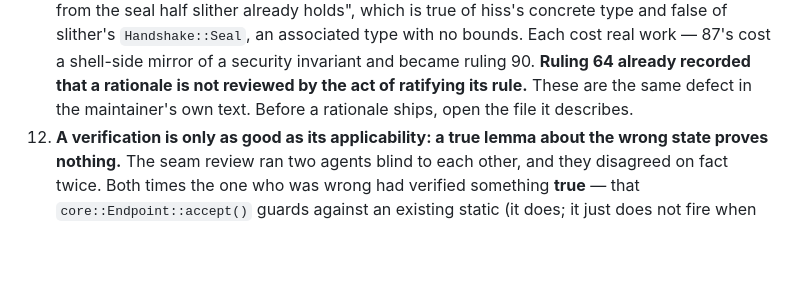
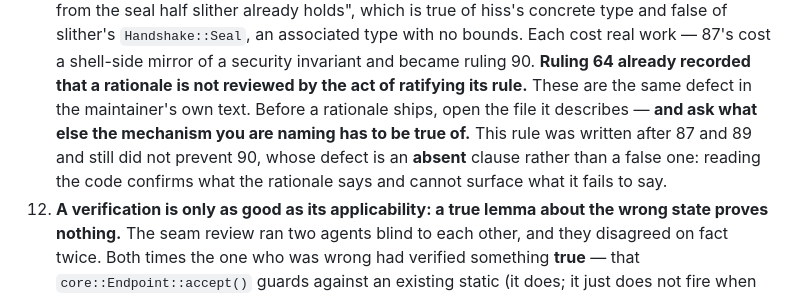
Before and after one commit to primetype/slither, a Markdown page: CLAUDE.md, the part around the change. Drawn GitHub-style; blank space fills up the shorter version.

```diff
--- a/CLAUDE.md
+++ b/CLAUDE.md
@@ -170,7 +170,11 @@ the spec rounds.
    became ruling 90. **Ruling 64 already recorded that a rationale is not
    reviewed by the act of ratifying its rule.** These are the same defect
    in the maintainer's own text. Before a rationale ships, open the file
-   it describes.
+   it describes — **and ask what else the mechanism you are naming has to
+   be true of.** This rule was written after 87 and 89 and still did not
+   prevent 90, whose defect is an **absent** clause rather than a false
+   one: reading the code confirms what the rationale says and cannot
+   surface what it fails to say.
 12. **A verification is only as good as its applicability: a true lemma
    about the wrong state proves nothing.** The seam review ran two agents
    blind to each other, and they disagreed on fact twice. Both times the
```
Also changed, not shown: .spec-v2-clean-slate/rulings.md (+72 -0 lines), PLAN.md (+2 -2 lines).
